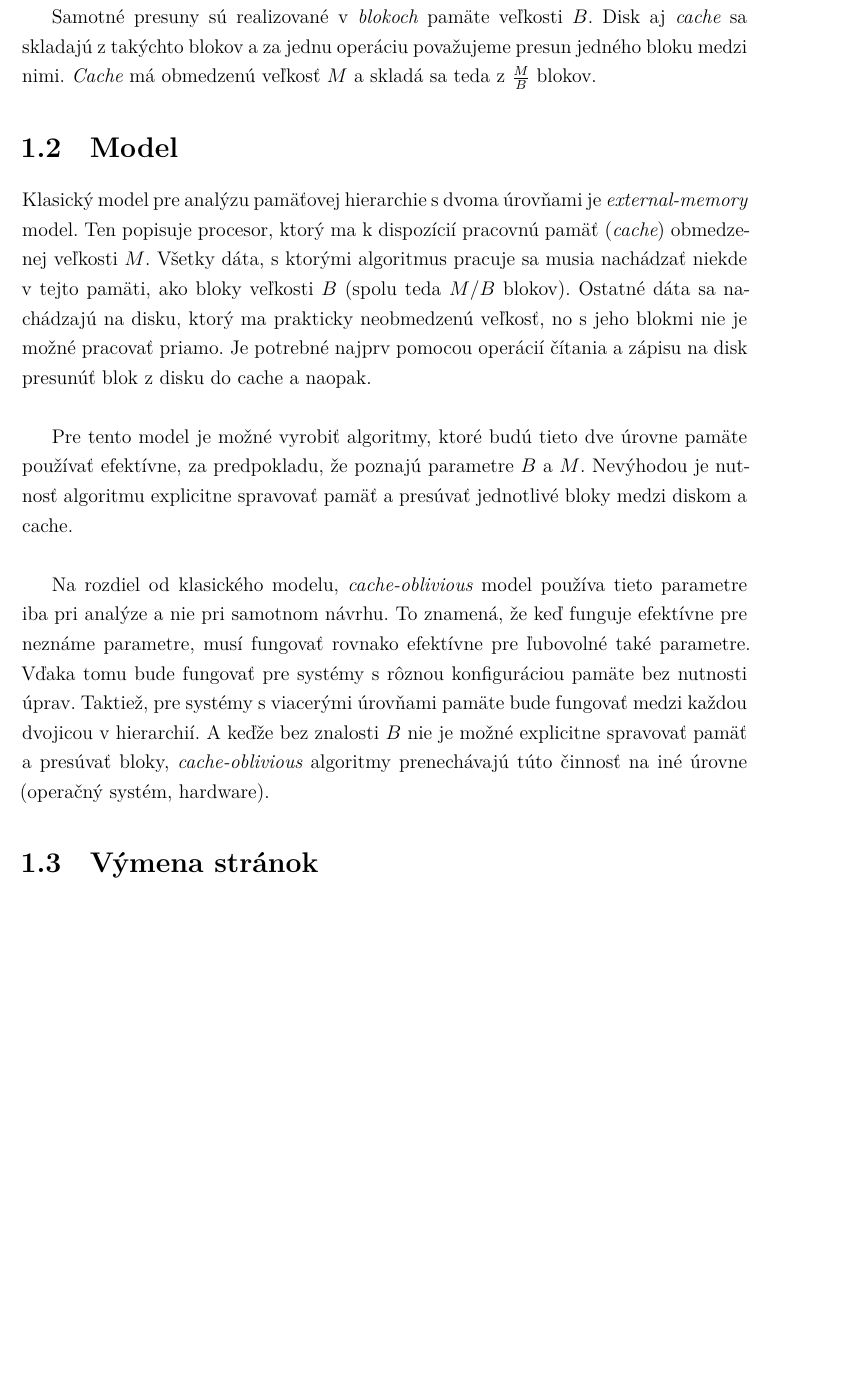
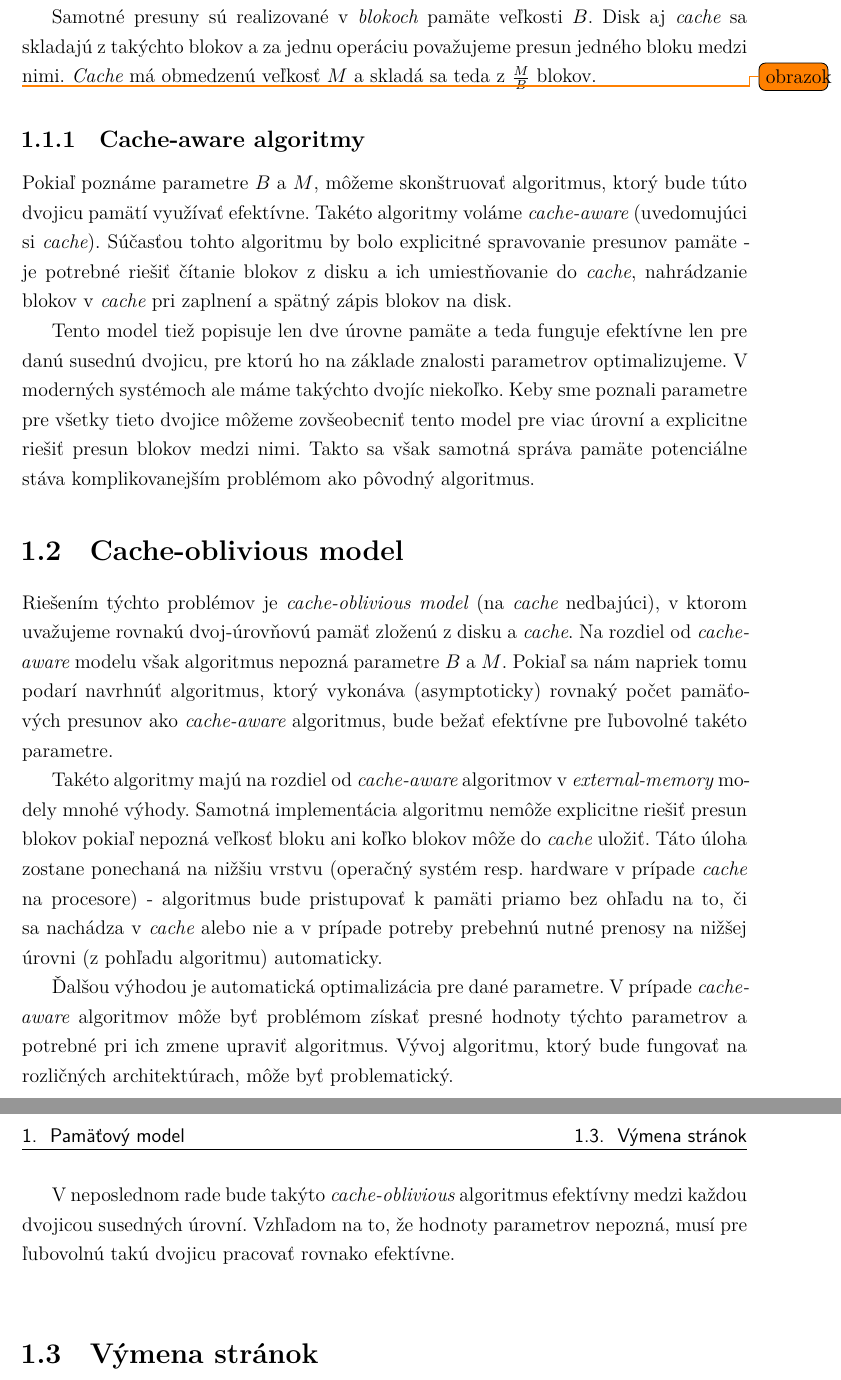
Before and after one commit to lacop/Thesis, a LaTeX thesis (main.tex, which reads 01-model.tex): part of page 12 of 17 before the commit and two parts of pages 12 and 13 of 17 after it, the two joined at a grey line, cut so that both start at the same text, the shorter picture padded with empty space. Compiled offline with XeLaTeX.

Commit message:
Cache-oblivious model

```diff
--- a/01-model.tex
+++ b/01-model.tex
@@ -19,26 +19,41 @@ Všetky výpočty prebiehajú nad dátami v \cache, ktorá má obmedzenú veľko
 
 Samotné presuny sú realizované v \emph{blokoch} pamäte veľkosti $B$. Disk aj \cache sa skladajú z takýchto blokov a za jednu operáciu považujeme presun jedného bloku medzi nimi. \Cache má obmedzenú veľkosť $M$ a skladá sa teda z $\frac{M}{B}$ blokov.
 
+\todo{obrazok}
+
+\subsection{Cache-aware algoritmy}
+Pokiaľ poznáme parametre $B$ a $M$, môžeme skonštruovať algoritmus, ktorý bude túto dvojicu pamätí využívať efektívne. Takéto algoritmy voláme \aware (uvedomujúci si \cache). Súčasťou tohto algoritmu by bolo explicitné spravovanie presunov pamäte - je potrebné riešiť čítanie blokov z disku a ich umiestňovanie do \cache, nahrádzanie blokov v \cache pri zaplnení a spätný zápis blokov na disk.
+
+% TODO asociativita
+
+Tento model tiež popisuje len dve úrovne pamäte a teda funguje efektívne len pre danú susednú dvojicu, pre ktorú ho na základe znalosti parametrov optimalizujeme. V moderných systémoch ale máme takýchto dvojíc niekoľko. Keby sme poznali parametre pre všetky tieto dvojice môžeme zovšeobecniť tento model pre viac úrovní a explicitne riešiť presun blokov medzi nimi. Takto sa však samotná správa pamäte potenciálne stáva komplikovanejším problémom ako pôvodný algoritmus.
 
 
+\section{Cache-oblivious model}
+Riešením týchto problémov je \emph{cache-oblivious model} (na \cache nedbajúci), v ktorom uvažujeme rovnakú dvoj-úrovňovú pamäť zloženú z disku a \cache. Na rozdiel od \aware modelu však algoritmus nepozná parametre $B$ a $M$. Pokiaľ sa nám napriek tomu podarí navrhnúť algoritmus, ktorý vykonáva (asymptoticky) rovnaký počet pamäťových presunov ako \aware algoritmus, bude bežať efektívne pre ľubovolné takéto parametre.
 
+Takéto algoritmy majú na rozdiel od \aware algoritmov v \extmem modely mnohé výhody. Samotná implementácia algoritmu nemôže explicitne riešiť presun blokov pokiaľ nepozná veľkosť bloku ani koľko blokov môže do \cache uložiť. Táto úloha zostane ponechaná na nižšiu vrstvu (operačný systém resp. hardware v prípade \cache na procesore) - algoritmus bude pristupovať k pamäti priamo bez ohľadu na to, či sa nachádza v \cache alebo nie a v prípade potreby prebehnú nutné prenosy na nižšej úrovni (z pohľadu algoritmu) automaticky.
 
+Ďalšou výhodou je automatická optimalizácia pre dané parametre. V prípade \aware algoritmov môže byť problémom získať presné hodnoty týchto parametrov a potrebné pri ich zmene upraviť algoritmus. Vývoj algoritmu, ktorý bude fungovať na rozličných architektúrach, môže byť problematický.
 
+V neposlednom rade bude takýto \obliv algoritmus efektívny medzi každou dvojicou susedných úrovní. Vzhľadom na to, že hodnoty parametrov nepozná, musí pre ľubovolnú takú dvojicu pracovať rovnako efektívne.
+
+% TODO assumptions (replacement + associativity)
 
 %%%%%%%%%%%%%%%%%%%%%%%%%%%%%%%%%%%%%%%% OLD %%%%%%%%%%%%%%%%%%%%%%%%%%%%%%%%%%%%%%%
 
 
 %Skôr, ako popíšeme \obliv model návrhu a analýzy algoritmov, uvedieme
-\section{Model}
-Klasický model pre analýzu pamäťovej hierarchie s dvoma úrovňami je {\em external-memory} model. Ten popisuje procesor, ktorý ma k dispozícií pracovnú pamäť ({\em cache}) obmedzenej veľkosti $M$. Všetky dáta, s ktorými algoritmus pracuje sa musia nachádzať niekde v tejto pamäti, ako bloky veľkosti $B$ (spolu teda $M/B$ blokov). Ostatné dáta sa nachádzajú na disku, ktorý ma prakticky neobmedzenú veľkosť, no s jeho blokmi nie je možné pracovať priamo. Je potrebné najprv pomocou operácií čítania a zápisu na disk presunúť blok z disku do cache a naopak.
+%\section{Model}
+%Klasický model pre analýzu pamäťovej hierarchie s dvoma úrovňami je {\em external-memory} model. Ten popisuje procesor, ktorý ma k dispozícií pracovnú pamäť ({\em cache}) obmedzenej veľkosti $M$. Všetky dáta, s ktorými algoritmus pracuje sa musia nachádzať niekde v tejto pamäti, ako bloky veľkosti $B$ (spolu teda $M/B$ blokov). Ostatné dáta sa nachádzajú na disku, ktorý ma prakticky neobmedzenú veľkosť, no s jeho blokmi nie je možné pracovať priamo. Je potrebné najprv pomocou operácií čítania a zápisu na disk presunúť blok z disku do cache a naopak.
+%
+%\
+%
+%Pre tento model je možné vyrobiť algoritmy, ktoré budú tieto dve úrovne pamäte používať efektívne, za predpokladu, že poznajú parametre $B$ a $M$. Nevýhodou je nutnosť algoritmu explicitne spravovať pamäť a presúvať jednotlivé bloky medzi diskom a cache.
 
 \
 
-Pre tento model je možné vyrobiť algoritmy, ktoré budú tieto dve úrovne pamäte používať efektívne, za predpokladu, že poznajú parametre $B$ a $M$. Nevýhodou je nutnosť algoritmu explicitne spravovať pamäť a presúvať jednotlivé bloky medzi diskom a cache.
-
-\
-
-Na rozdiel od klasického modelu, \obliv model používa tieto parametre iba pri analýze a nie pri samotnom návrhu. To znamená, že keď funguje efektívne pre neznáme parametre, musí fungovať rovnako efektívne pre ľubovolné také parametre. Vďaka tomu bude fungovať pre systémy s rôznou konfiguráciou pamäte bez nutnosti úprav. Taktiež, pre systémy s viacerými úrovňami pamäte bude fungovať medzi každou dvojicou v hierarchií. A keďže bez znalosti $B$ nie je možné explicitne spravovať pamäť a presúvať bloky, \obliv algoritmy prenechávajú túto činnosť na iné úrovne (operačný systém, hardware).
+%Na rozdiel od klasického modelu, \obliv model používa tieto parametre iba pri analýze a nie pri samotnom návrhu. To znamená, že keď funguje efektívne pre neznáme parametre, musí fungovať rovnako efektívne pre ľubovolné také parametre. Vďaka tomu bude fungovať pre systémy s rôznou konfiguráciou pamäte bez nutnosti úprav. Taktiež, pre systémy s viacerými úrovňami pamäte bude fungovať medzi každou dvojicou v hierarchií. A keďže bez znalosti $B$ nie je možné explicitne spravovať pamäť a presúvať bloky, \obliv algoritmy prenechávajú túto činnosť na iné úrovne (operačný systém, hardware).
 
 \section{Výmena stránok}
 
--- a/main.tex
+++ b/main.tex
@@ -40,7 +40,7 @@
 
 % Figures
 \usepackage{graphicx}
-\usepackage{caption}
+\usepackage{caption} % TODO remove?
 \usepackage{subcaption}
 
 % Math related
@@ -71,6 +71,11 @@
 %%%%%%%%%%%%%%%%%%%%%%%%%%%%%%%%%%%%%%%%%%%%%%%%%%%%%%%%%%%%%%%%%%%%%%%%%%%%%%%%
 \chapterstyle{veelo} % TODO pick - veelo, madsen, ?
 
+% Subsections and higher - numbered and in TOC
+\setsecnumdepth{subsection}
+\maxtocdepth{subsection}
+
+% Headers / footers
 \pagestyle{ruled}
 \makeoddhead{ruled}{\sffamily\leftmark}{}{\sffamily\rightmark}
 
@@ -90,9 +95,10 @@
 % Shortcuts
 \newcommand{\cache}{\emph{cache}\xspace}
 \newcommand{\Cache}{\emph{Cache}\xspace}
+\newcommand{\disk}{\emph{disk}\xspace}
 \newcommand{\aware}{\emph{cache-aware}\xspace}
 \newcommand{\obliv}{\emph{cache-oblivious}\xspace}
-\newcommand{\disk}{\emph{disk}\xspace}
+\newcommand{\extmem}{\emph{external-memory}\xspace}
 
 \newcommand{\bigO}[1]{\ensuremath{\mathcal{O}(#1)}}
 
```
Also changed, not shown: main.pdf.
